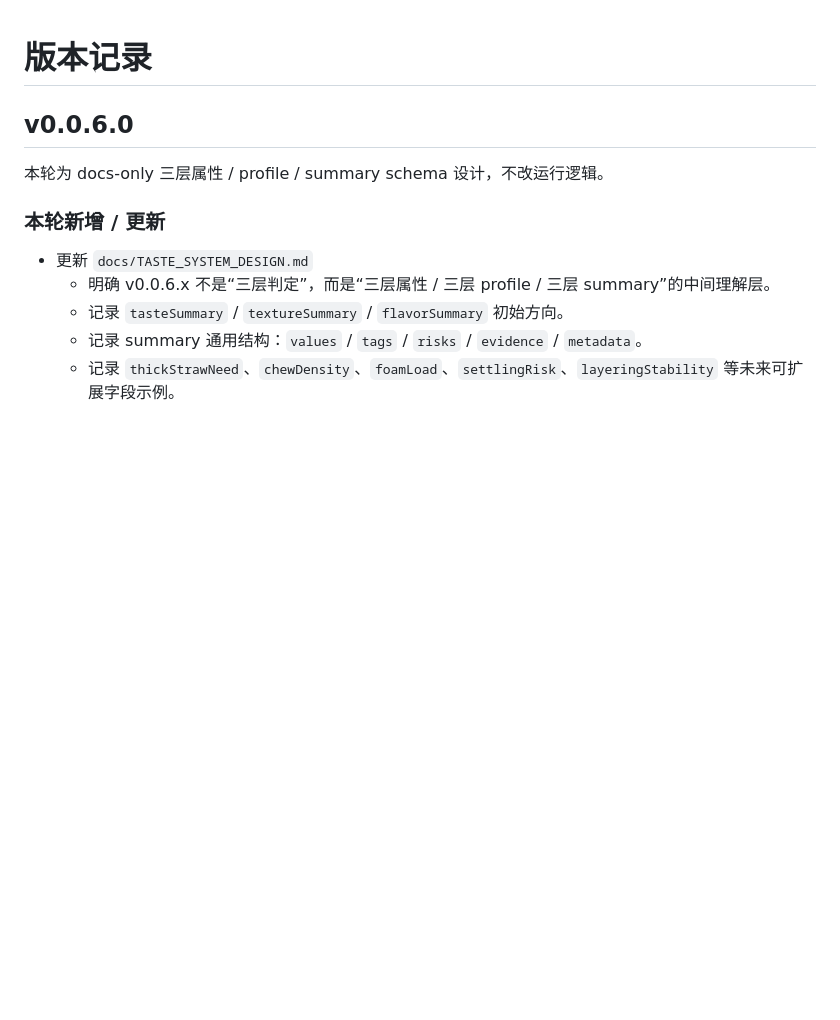
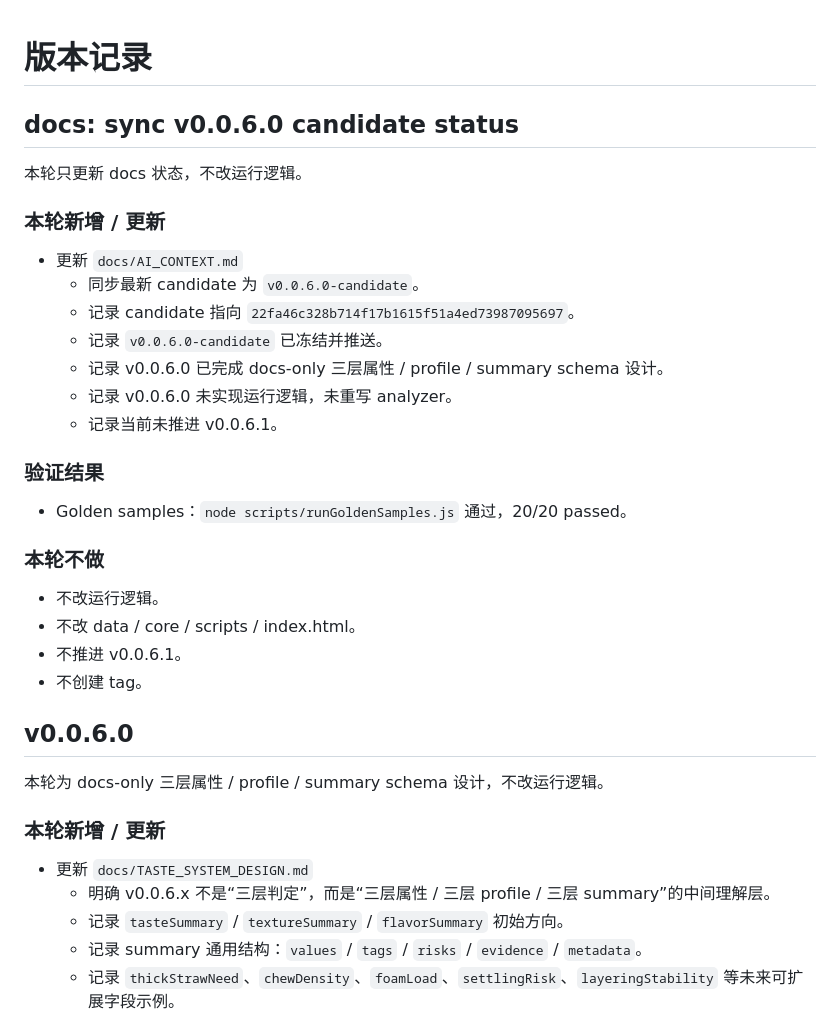
Before and after one commit to YuiZhong/milktealab, a Markdown page: docs/VERSION_LOG.md, the part around the change. GitHub-like rendering; blank space fills up the shorter version.

Commit message:
docs: sync v0.0.6.0 candidate status

```diff
--- a/docs/VERSION_LOG.md
+++ b/docs/VERSION_LOG.md
@@ -1,4 +1,29 @@
 # 版本记录
+
+## docs: sync v0.0.6.0 candidate status
+
+本轮只更新 docs 状态，不改运行逻辑。
+
+### 本轮新增 / 更新
+
+- 更新 `docs/AI_CONTEXT.md`
+  - 同步最新 candidate 为 `v0.0.6.0-candidate`。
+  - 记录 candidate 指向 `22fa46c328b714f17b1615f51a4ed73987095697`。
+  - 记录 `v0.0.6.0-candidate` 已冻结并推送。
+  - 记录 v0.0.6.0 已完成 docs-only 三层属性 / profile / summary schema 设计。
+  - 记录 v0.0.6.0 未实现运行逻辑，未重写 analyzer。
+  - 记录当前未推进 v0.0.6.1。
+
+### 验证结果
+
+- Golden samples：`node scripts/runGoldenSamples.js` 通过，20/20 passed。
+
+### 本轮不做
+
+- 不改运行逻辑。
+- 不改 data / core / scripts / index.html。
+- 不推进 v0.0.6.1。
+- 不创建 tag。
 
 ## v0.0.6.0
 
```
Also changed, not shown: docs/AI_CONTEXT.md (+6 -5 lines).
